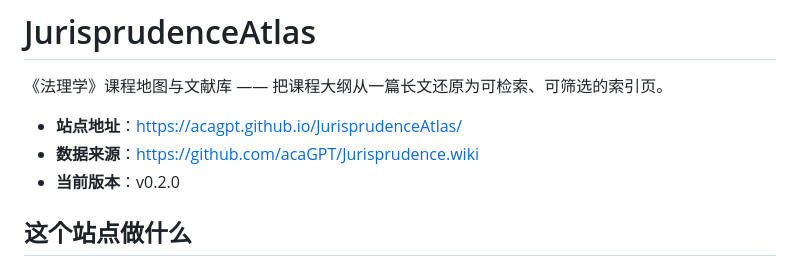
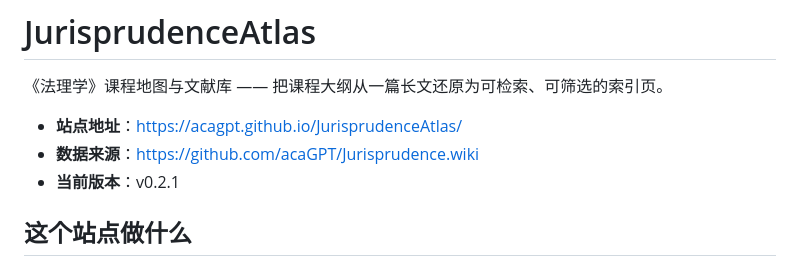
Before and after one commit to acaGPT/JurisprudenceAtlas, a Markdown page: README.md, the part around the change. GitHub-like rendering.

Commit message:
递增项目版本至 v0.2.1

```diff
--- a/README.md
+++ b/README.md
@@ -4,7 +4,7 @@
 
 - **站点地址**：<https://acagpt.github.io/JurisprudenceAtlas/>
 - **数据来源**：<https://github.com/acaGPT/Jurisprudence.wiki>
-- **当前版本**：v0.2.0
+- **当前版本**：v0.2.1
 
 ## 这个站点做什么
 
```
